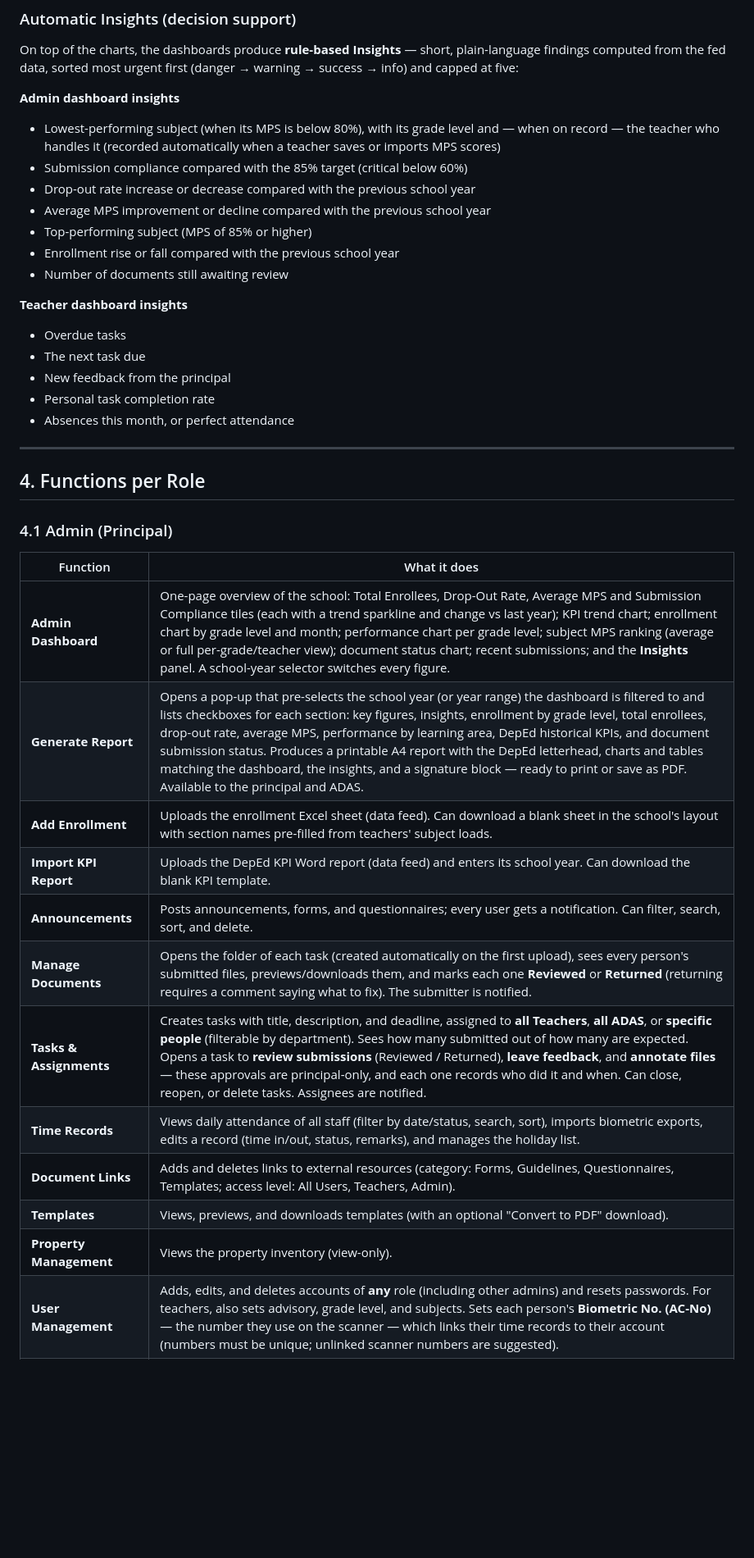
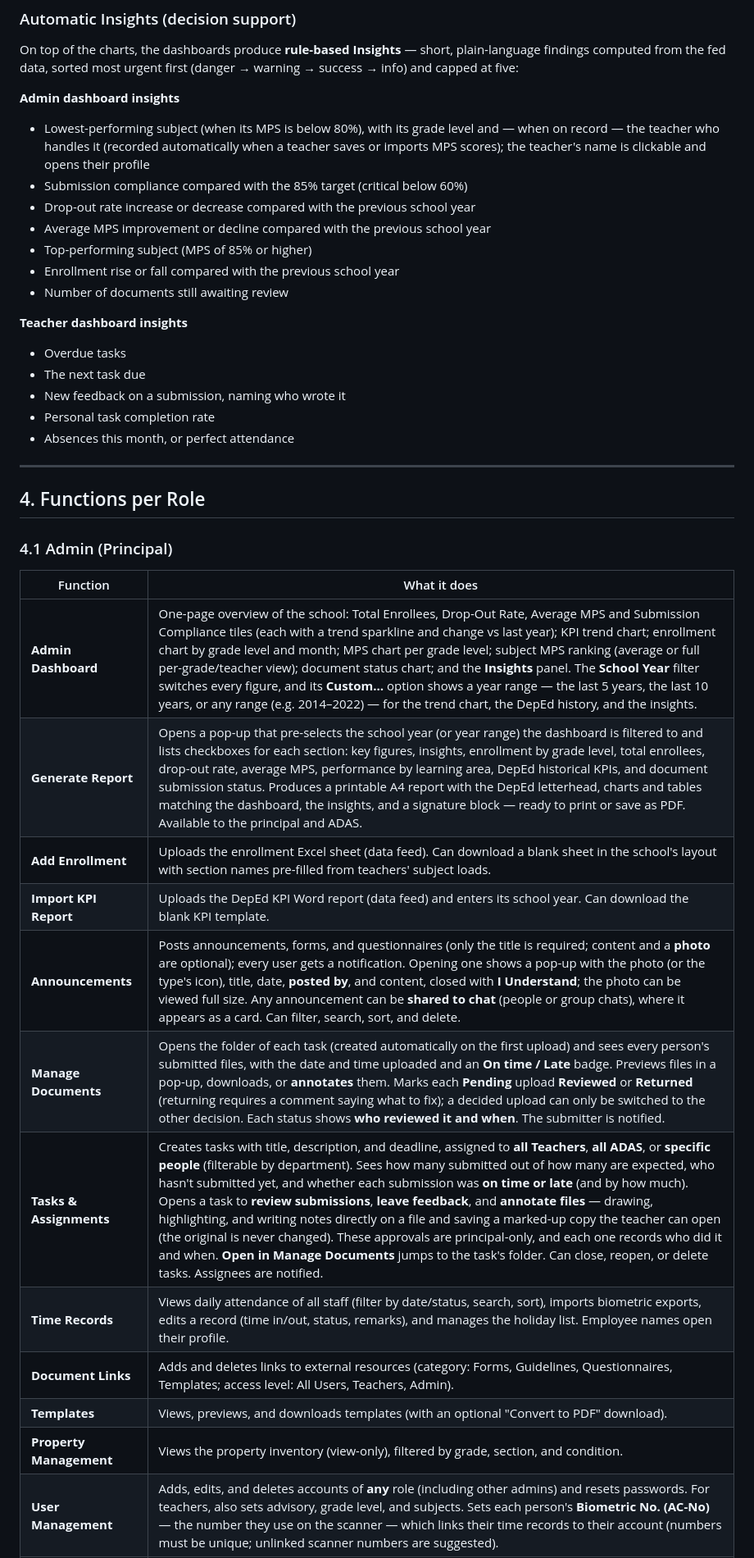
Before and after one commit to Lindon-Arinton/Acadocs1, a Markdown page: project-details.md, the part around one of its changes. Shown at 82% size. GitHub-like rendering; blank space fills up the shorter version.

Commit message:
proj details

```diff
--- a/project-details.md
+++ b/project-details.md
@@ -135,7 +136,7 @@ short, plain-language findings computed from the fed data, sorted most
 urgent first (danger → warning → success → info) and capped at five:
 
 **Admin dashboard insights**
-- Lowest-performing subject (when its MPS is below 80%), with its grade level and — when on record — the teacher who handles it (recorded automatically when a teacher saves or imports MPS scores)
+- Lowest-performing subject (when its MPS is below 80%), with its grade level and — when on record — the teacher who handles it (recorded automatically when a teacher saves or imports MPS scores); the teacher's name is clickable and opens their profile
 - Submission compliance compared with the 85% target (critical below 60%)
 - Drop-out rate increase or decrease compared with the previous school year
 - Average MPS improvement or decline compared with the previous school year
@@ -146,7 +147,7 @@ urgent first (danger → warning → success → info) and capped at five:
 **Teacher dashboard insights**
 - Overdue tasks
 - The next task due
-- New feedback from the principal
+- New feedback on a submission, naming who wrote it
 - Personal task completion rate
 - Absences this month, or perfect attendance
 
@@ -158,17 +159,17 @@ urgent first (danger → warning → success → info) and capped at five:
 
 | Function | What it does |
 |----------|--------------|
-| **Admin Dashboard** | One-page overview of the school: Total Enrollees, Drop-Out Rate, Average MPS and Submission Compliance tiles (each with a trend sparkline and change vs last year); KPI trend chart; enrollment chart by grade level and month; performance chart per grade level; subject MPS ranking (average or full per-grade/teacher view); document status chart; recent submissions; and the **Insights** panel. A school-year selector switches every figure. |
+| **Admin Dashboard** | One-page overview of the school: Total Enrollees, Drop-Out Rate, Average MPS and Submission Compliance tiles (each with a trend sparkline and change vs last year); KPI trend chart; enrollment chart by grade level and month; MPS chart per grade level; subject MPS ranking (average or full per-grade/teacher view); document status chart; and the **Insights** panel. The **School Year** filter switches every figure, and its **Custom…** option shows a year range — the last 5 years, the last 10 years, or any range (e.g. 2014–2022) — for the trend chart, the DepEd history, and the insights. |
 | **Generate Report** | Opens a pop-up that pre-selects the school year (or year range) the dashboard is filtered to and lists checkboxes for each section: key figures, insights, enrollment by grade level, total enrollees, drop-out rate, average MPS, performance by learning area, DepEd historical KPIs, and document submission status. Produces a printable A4 report with the DepEd letterhead, charts and tables matching the dashboard, the insights, and a signature block — ready to print or save as PDF. Available to the principal and ADAS. |
 | **Add Enrollment** | Uploads the enrollment Excel sheet (data feed). Can download a blank sheet in the school's layout with section names pre-filled from teachers' subject loads. |
 | **Import KPI Report** | Uploads the DepEd KPI Word report (data feed) and enters its school year. Can download the blank KPI template. |
-| **Announcements** | Posts announcements, forms, and questionnaires; every user gets a notification. Can filter, search, sort, and delete. |
-| **Manage Documents** | Opens the folder of each task (created automatically on the first upload), sees every person's submitted files, previews/downloads them, and marks each one **Reviewed** or **Returned** (returning requires a comment saying what to fix). The submitter is notified. |
-| **Tasks & Assignments** | Creates tasks with title, description, and deadline, assigned to **all Teachers**, **all ADAS**, or **specific people** (filterable by department). Sees how many submitted out of how many are expected. Opens a task to **review submissions** (Reviewed / Returned), **leave feedback**, and **annotate files** — these approvals are principal-only, and each one records who did it and when. Can close, reopen, or delete tasks. Assignees are notified. |
-| **Time Records** | Views daily attendance of all staff (filter by date/status, search, sort), imports biometric exports, edits a record (time in/out, status, remarks), and manages the holiday list. |
+| **Announcements** | Posts announcements, forms, and questionnaires (only the title is required; content and a **photo** are optional); every user gets a notification. Opening one shows a pop-up with the photo (or the type's icon), title, date, **posted by**, and content, closed with **I Understand**; the photo can be viewed full size. Any announcement can be **shared to chat** (people or group chats), where it appears as a card. Can filter, search, sort, and delete. |
+| **Manage Documents** | Opens the folder of each task (created automatically on the first upload) and sees every person's submitted files, with the date and time uploaded and an **On time / Late** badge. Previews files in a pop-up, downloads, or **annotates** them. Marks each **Pending** upload **Reviewed** or **Returned** (returning requires a comment saying what to fix); a decided upload can only be switched to the other decision. Each status shows **who reviewed it and when**. The submitter is notified. |
+| **Tasks & Assignments** | Creates tasks with title, description, and deadline, assigned to **all Teachers**, **all ADAS**, or **specific people** (filterable by department). Sees how many submitted out of how many are expected, who hasn't submitted yet, and whether each submission was **on time or late** (and by how much). Opens a task to **review submissions**, **leave feedback**, and **annotate files** — drawing, highlighting, and writing notes directly on a file and saving a marked-up copy the teacher can open (the original is never changed). These approvals are principal-only, and each one records who did it and when. **Open in Manage Documents** jumps to the task's folder. Can close, reopen, or delete tasks. Assignees are notified. |
+| **Time Records** | Views daily attendance of all staff (filter by date/status, search, sort), imports biometric exports, edits a record (time in/out, status, remarks), and manages the holiday list. Employee names open their profile. |
 | **Document Links** | Adds and deletes links to external resources (category: Forms, Guidelines, Questionnaires, Templates; access level: All Users, Teachers, Admin). |
 | **Templates** | Views, previews, and downloads templates (with an optional "Convert to PDF" download). |
-| **Property Management** | Views the property inventory (view-only). |
+| **Property Management** | Views the property inventory (view-only), filtered by grade, section, and condition. |
 | **User Management** | Adds, edits, and deletes accounts of **any** role (including other admins) and resets passwords. For teachers, also sets advisory, grade level, and subjects. Sets each person's **Biometric No. (AC-No)** — the number they use on the scanner — which links their time records to their account (numbers must be unique; unlinked scanner numbers are suggested). |
 | **Chat** | Direct messages **and creating group chats**; manages group members. |
 | **Profile / Notifications** | Updates personal info, photo, and password; receives notifications (e.g. new submissions). |
```
Also changed, not shown: other parts of project-details.md (+21 -13 lines).
